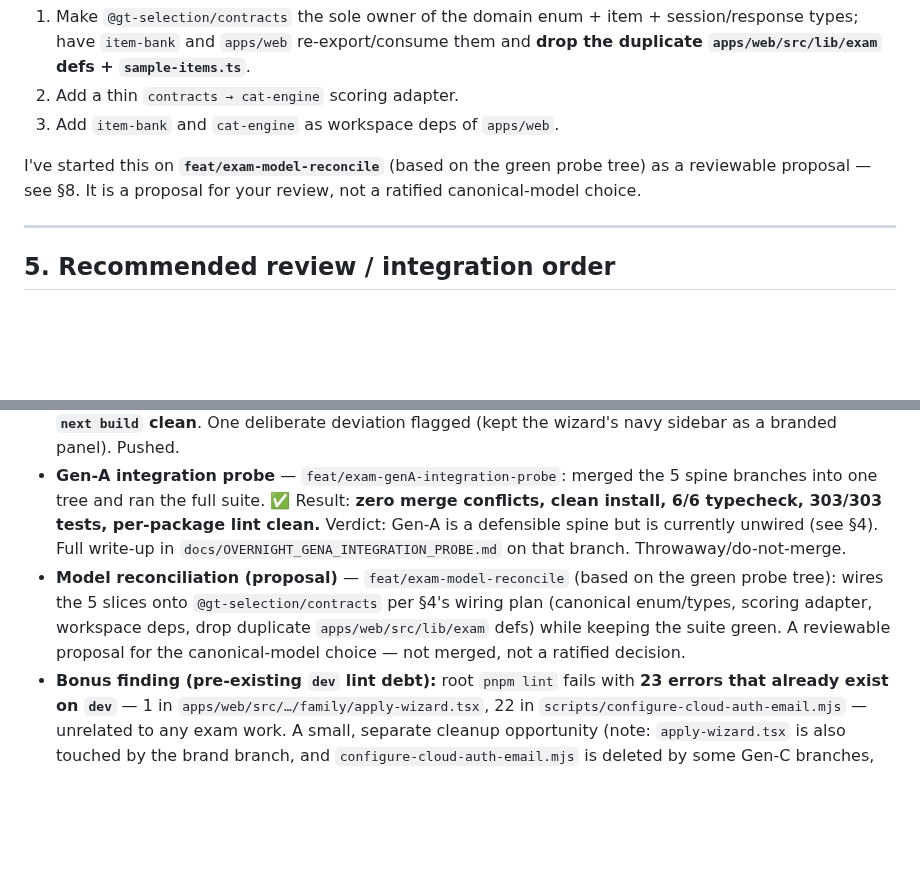
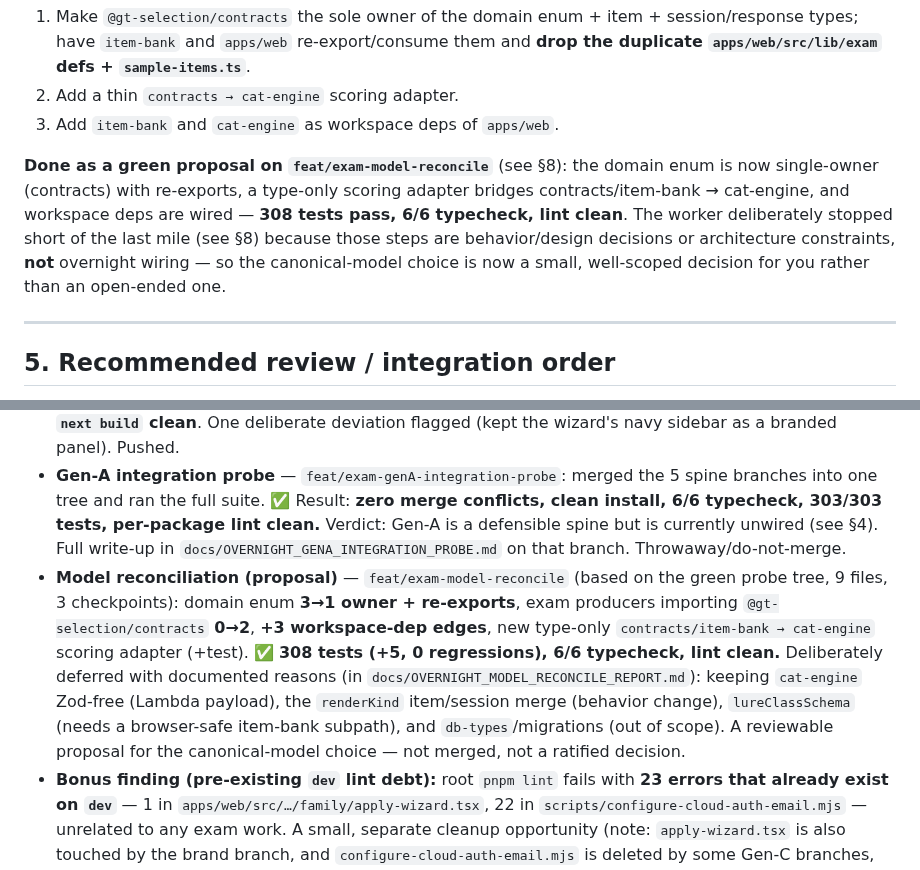
Before and after one commit to AadiTakle/aai-gt-selection, a Markdown page: docs/OVERNIGHT_REVIEW_GUIDE.md, 2 parts joined by grey strips. Drawn GitHub-style; blank space fills up the shorter version.

Commit message:
docs: record model-reconcile proposal result (green, partial) in review guide

```diff
--- a/docs/OVERNIGHT_REVIEW_GUIDE.md
+++ b/docs/OVERNIGHT_REVIEW_GUIDE.md
@@ -109,7 +109,7 @@ Plus Gen B's Supabase schema is a **fifth** representation (the database's own t
 2. Add a thin `contracts → cat-engine` scoring adapter.
 3. Add `item-bank` and `cat-engine` as workspace deps of `apps/web`.
 
-I've started this on **`feat/exam-model-reconcile`** (based on the green probe tree) as a reviewable proposal — see §8. It is a proposal for your review, not a ratified canonical-model choice.
+**Done as a green proposal on `feat/exam-model-reconcile`** (see §8): the domain enum is now single-owner (contracts) with re-exports, a type-only scoring adapter bridges contracts/item-bank → cat-engine, and workspace deps are wired — **308 tests pass, 6/6 typecheck, lint clean**. The worker deliberately stopped short of the last mile (see §8) because those steps are behavior/design decisions or architecture constraints, **not** overnight wiring — so the canonical-model choice is now a small, well-scoped decision for you rather than an open-ended one.
 
 ---
 
@@ -151,7 +151,7 @@ I did **not** push these tonight — pushing another contributor's/older-generat
 - **D-019 Lambda handler** — `feat/exam-scoring-lambda` (based on `feat/exam-scoring-engine`): a thin, event-invoked handler wrapping `cat-engine`'s scoring/replay as a portable pure function + local invoke harness + tests + README, **no cloud deploy**. ✅ Verified: **75/75 tests, typecheck + lint clean**, local invoke returns a valid fingerprint. Pushed.
 - **GT brand refactor** — `feat/gt-brand-frontend`: GT School brand applied across all `apps/web` surfaces (self-hosted fonts, token layer, chamfered CTAs). ✅ Verified: **64/64 web tests, typecheck + lint + `next build` clean**. One deliberate deviation flagged (kept the wizard's navy sidebar as a branded panel). Pushed.
 - **Gen-A integration probe** — `feat/exam-genA-integration-probe`: merged the 5 spine branches into one tree and ran the full suite. ✅ Result: **zero merge conflicts, clean install, 6/6 typecheck, 303/303 tests, per-package lint clean.** Verdict: Gen-A is a defensible spine but is currently unwired (see §4). Full write-up in `docs/OVERNIGHT_GENA_INTEGRATION_PROBE.md` on that branch. Throwaway/do-not-merge.
-- **Model reconciliation (proposal)** — `feat/exam-model-reconcile` (based on the green probe tree): wires the 5 slices onto `@gt-selection/contracts` per §4's wiring plan (canonical enum/types, scoring adapter, workspace deps, drop duplicate `apps/web/src/lib/exam` defs) while keeping the suite green. A reviewable proposal for the canonical-model choice — not merged, not a ratified decision.
+- **Model reconciliation (proposal)** — `feat/exam-model-reconcile` (based on the green probe tree, 9 files, 3 checkpoints): domain enum **3→1 owner + re-exports**, exam producers importing `@gt-selection/contracts` **0→2**, **+3 workspace-dep edges**, new type-only `contracts/item-bank → cat-engine` scoring adapter (+test). ✅ **308 tests (+5, 0 regressions), 6/6 typecheck, lint clean.** Deliberately deferred with documented reasons (in `docs/OVERNIGHT_MODEL_RECONCILE_REPORT.md`): keeping `cat-engine` Zod-free (Lambda payload), the `renderKind` item/session merge (behavior change), `lureClassSchema` (needs a browser-safe item-bank subpath), and `db-types`/migrations (out of scope). A reviewable proposal for the canonical-model choice — not merged, not a ratified decision.
 - **Bonus finding (pre-existing `dev` lint debt):** root `pnpm lint` fails with **23 errors that already exist on `dev`** — 1 in `apps/web/src/…/family/apply-wizard.tsx`, 22 in `scripts/configure-cloud-auth-email.mjs` — unrelated to any exam work. A small, separate cleanup opportunity (note: `apply-wizard.tsx` is also touched by the brand branch, and `configure-cloud-auth-email.mjs` is deleted by some Gen-C branches, so fix it in coordination with those).
 
 None of these touch `main`/`staging`/`dev`. Everything is held for your review.
```
